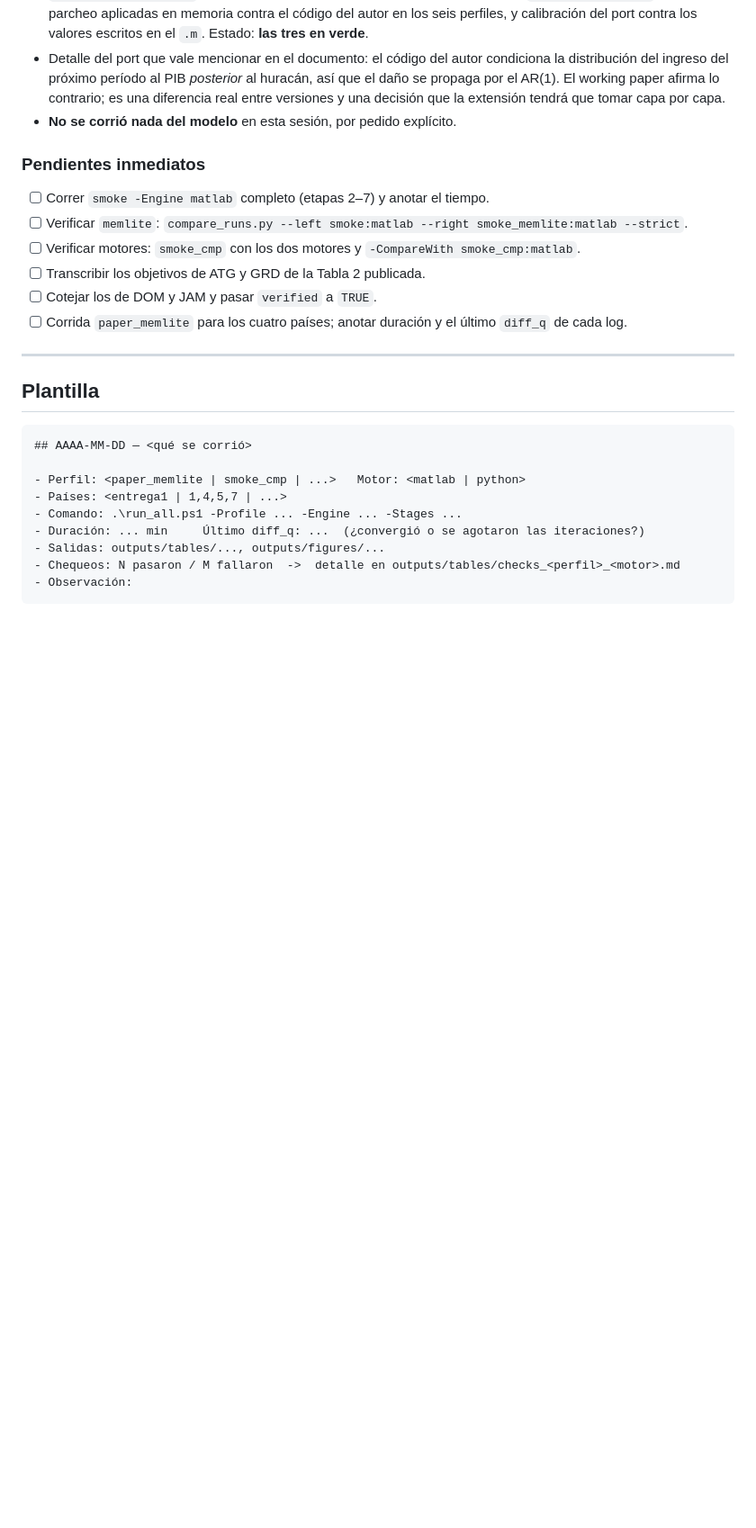
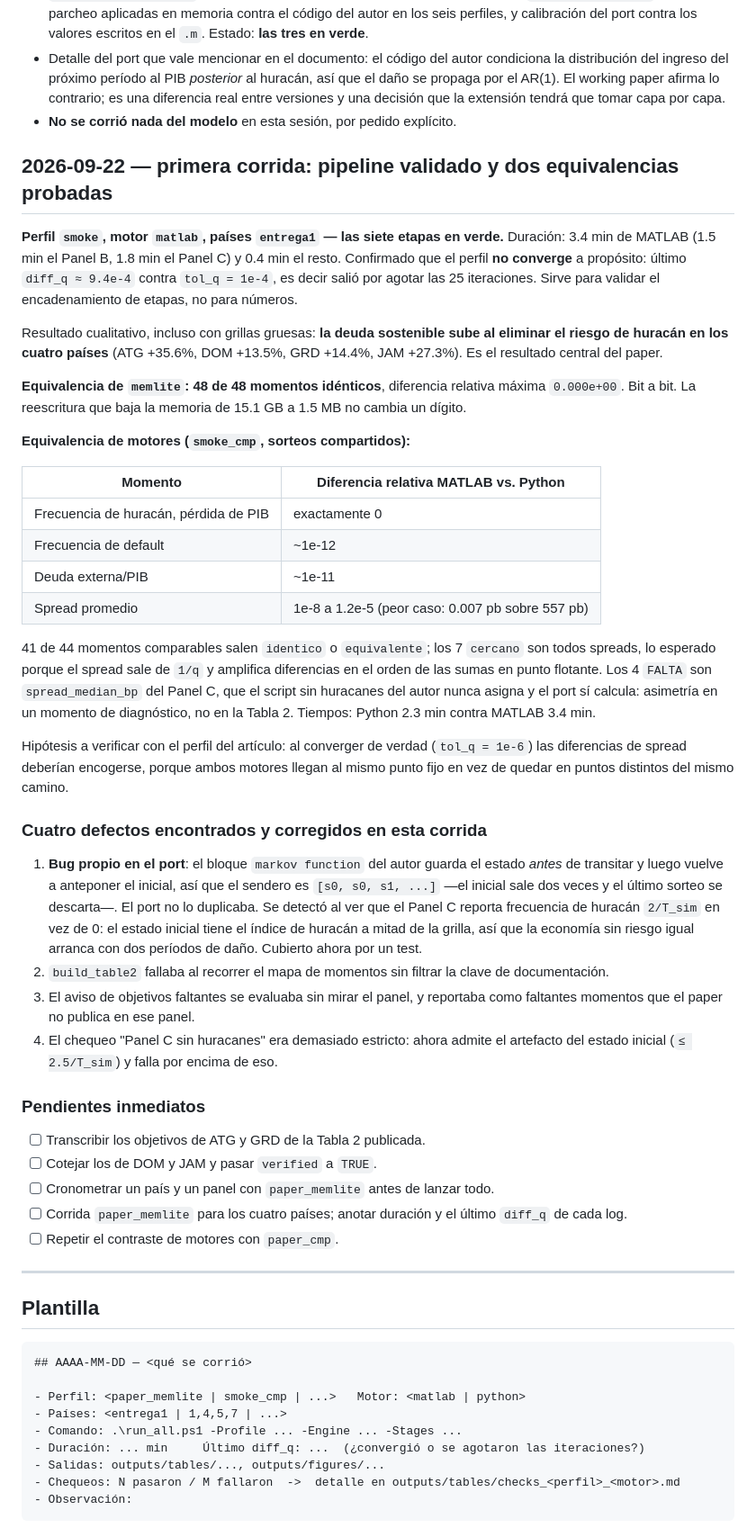
Before and after one commit to davidbautistaromero/replica-paper-MACP, a Markdown page: docs/02_bitacora.md, the part around the change. Shown at 90% size. Drawn GitHub-style; blank space fills up the shorter version.

```diff
--- a/docs/02_bitacora.md
+++ b/docs/02_bitacora.md
@@ -50,15 +50,67 @@ Formato sugerido: fecha · perfil · motor · países · resultado · observaci
   extensión tendrá que tomar capa por capa.
 - **No se corrió nada del modelo** en esta sesión, por pedido explícito.
 
+## 2026-09-22 — primera corrida: pipeline validado y dos equivalencias probadas
+
+**Perfil `smoke`, motor `matlab`, países `entrega1` — las siete etapas en verde.**
+Duración: 3.4 min de MATLAB (1.5 min el Panel B, 1.8 min el Panel C) y 0.4 min
+el resto. Confirmado que el perfil **no converge** a propósito: último
+`diff_q ≈ 9.4e-4` contra `tol_q = 1e-4`, es decir salió por agotar las 25
+iteraciones. Sirve para validar el encadenamiento de etapas, no para números.
+
+Resultado cualitativo, incluso con grillas gruesas: **la deuda sostenible sube
+al eliminar el riesgo de huracán en los cuatro países** (ATG +35.6%, DOM +13.5%,
+GRD +14.4%, JAM +27.3%). Es el resultado central del paper.
+
+**Equivalencia de `memlite`: 48 de 48 momentos idénticos**, diferencia relativa
+máxima `0.000e+00`. Bit a bit. La reescritura que baja la memoria de 15.1 GB a
+1.5 MB no cambia un dígito.
+
+**Equivalencia de motores (`smoke_cmp`, sorteos compartidos):**
+
+| Momento | Diferencia relativa MATLAB vs. Python |
+|---|---|
+| Frecuencia de huracán, pérdida de PIB | exactamente 0 |
+| Frecuencia de default | ~1e-12 |
+| Deuda externa/PIB | ~1e-11 |
+| Spread promedio | 1e-8 a 1.2e-5 (peor caso: 0.007 pb sobre 557 pb) |
+
+41 de 44 momentos comparables salen `identico` o `equivalente`; los 7 `cercano`
+son todos spreads, lo esperado porque el spread sale de `1/q` y amplifica
+diferencias en el orden de las sumas en punto flotante. Los 4 `FALTA` son
+`spread_median_bp` del Panel C, que el script sin huracanes del autor nunca
+asigna y el port sí calcula: asimetría en un momento de diagnóstico, no en la
+Tabla 2. Tiempos: Python 2.3 min contra MATLAB 3.4 min.
+
+Hipótesis a verificar con el perfil del artículo: al converger de verdad
+(`tol_q = 1e-6`) las diferencias de spread deberían encogerse, porque ambos
+motores llegan al mismo punto fijo en vez de quedar en puntos distintos del
+mismo camino.
+
+### Cuatro defectos encontrados y corregidos en esta corrida
+
+1. **Bug propio en el port**: el bloque `markov function` del autor guarda el
+   estado *antes* de transitar y luego vuelve a anteponer el inicial, así que el
+   sendero es `[s0, s0, s1, ...]` —el inicial sale dos veces y el último sorteo
+   se descarta—. El port no lo duplicaba. Se detectó al ver que el Panel C
+   reporta frecuencia de huracán `2/T_sim` en vez de 0: el estado inicial tiene
+   el índice de huracán a mitad de la grilla, así que la economía sin riesgo
+   igual arranca con dos períodos de daño. Cubierto ahora por un test.
+2. `build_table2` fallaba al recorrer el mapa de momentos sin filtrar la clave
+   de documentación.
+3. El aviso de objetivos faltantes se evaluaba sin mirar el panel, y reportaba
+   como faltantes momentos que el paper no publica en ese panel.
+4. El chequeo "Panel C sin huracanes" era demasiado estricto: ahora admite el
+   artefacto del estado inicial (`≤ 2.5/T_sim`) y falla por encima de eso.
+
 ### Pendientes inmediatos
 
-- [ ] Correr `smoke -Engine matlab` completo (etapas 2–7) y anotar el tiempo.
-- [ ] Verificar `memlite`: `compare_runs.py --left smoke:matlab --right smoke_memlite:matlab --strict`.
-- [ ] Verificar motores: `smoke_cmp` con los dos motores y `-CompareWith smoke_cmp:matlab`.
 - [ ] Transcribir los objetivos de ATG y GRD de la Tabla 2 publicada.
 - [ ] Cotejar los de DOM y JAM y pasar `verified` a `TRUE`.
+- [ ] Cronometrar un país y un panel con `paper_memlite` antes de lanzar todo.
 - [ ] Corrida `paper_memlite` para los cuatro países; anotar duración y el
       último `diff_q` de cada log.
+- [ ] Repetir el contraste de motores con `paper_cmp`.
 
 ---
 
```
Also changed, not shown: README.md (+9 -4 lines), docs/00_pipeline.md (+10 -1 lines).
